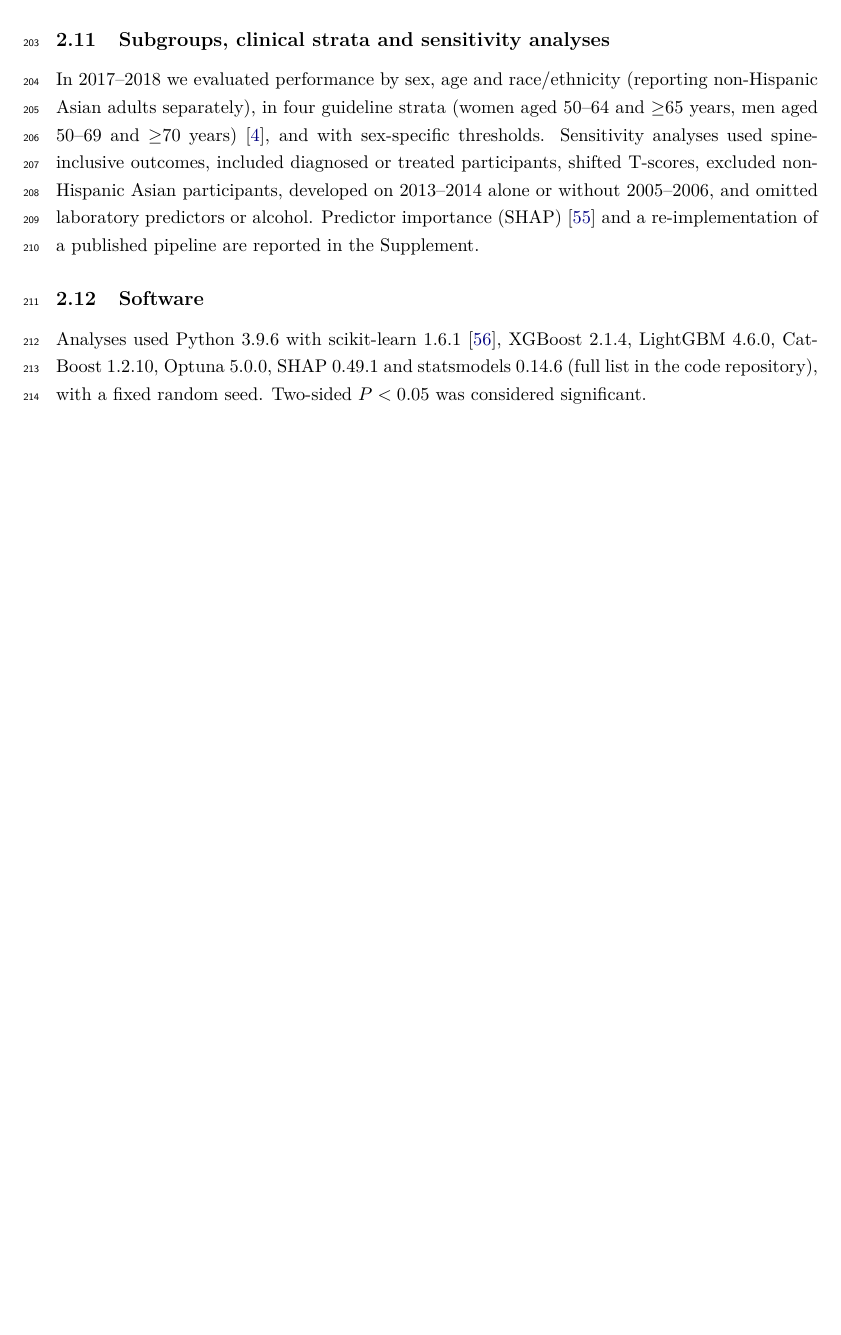
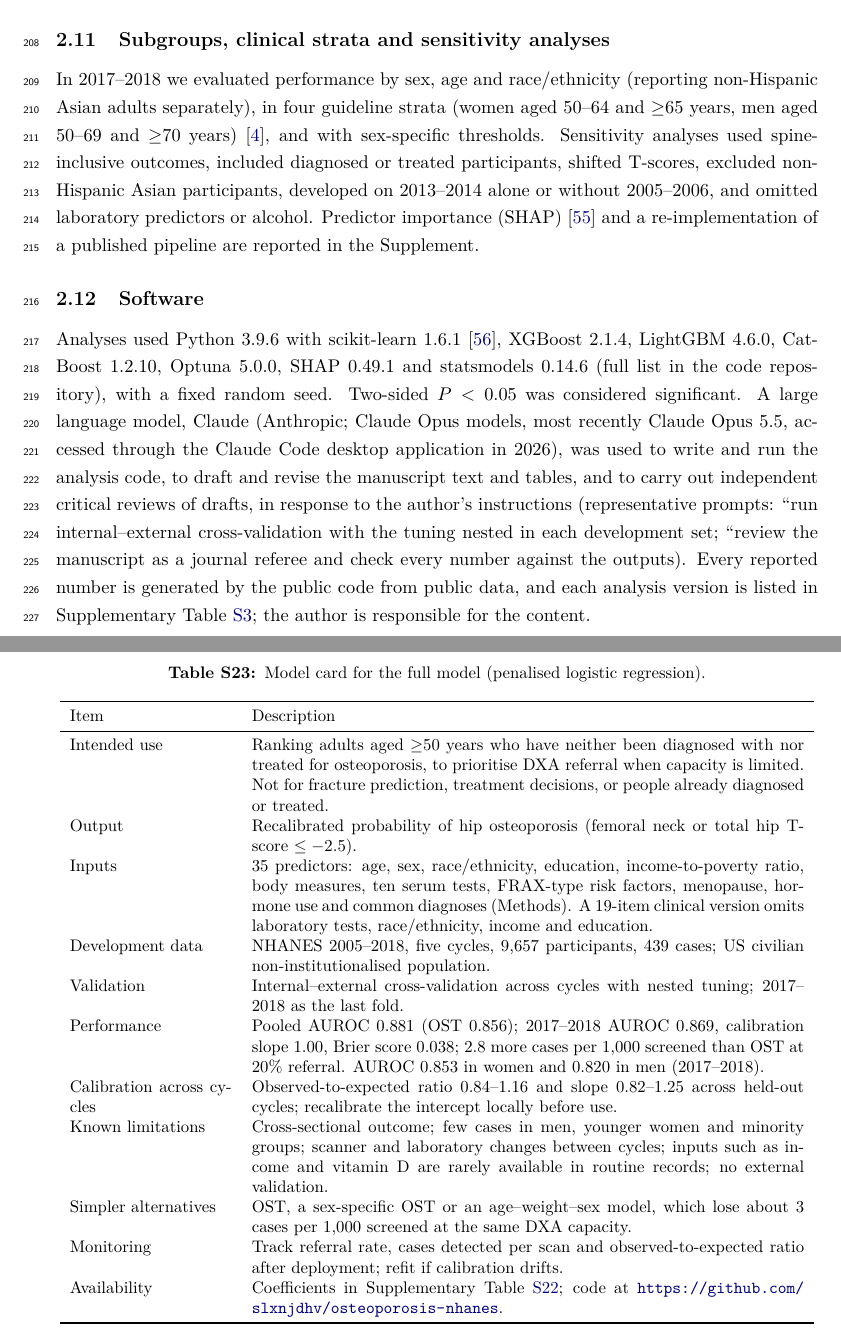
Before and after one commit to slxnjdhv/osteoporosis-nhanes, a LaTeX paper (manuscript/main.tex): part of page 6 of 33 before the commit and two parts of pages 6 and 34 of 35 after it, the two joined at a grey line, cut so that both start at the same text, the shorter picture padded with empty space. Compiled offline with pdfLaTeX.

Commit message:
Revision 10e: declarations, AI-use disclosure, model card, USPSTF citation check
Co-Authored-By: Claude Opus 5.5 <noreply@anthropic.com>

```diff
--- a/manuscript/main.tex
+++ b/manuscript/main.tex
@@ -133,7 +136,7 @@ Models were fitted without survey weights. Pooled descriptive estimates used the
 In 2017--2018 we evaluated performance by sex, age and race/ethnicity (reporting non-Hispanic Asian adults separately), in four guideline strata (women aged 50--64 and $\ge$65 years, men aged 50--69 and $\ge$70 years) \cite{uspstf2025}, and with sex-specific thresholds. Sensitivity analyses used spine-inclusive outcomes, included diagnosed or treated participants, shifted T-scores, excluded non-Hispanic Asian participants, developed on 2013--2014 alone or without 2005--2006, and omitted laboratory predictors or alcohol. Predictor importance (SHAP) \cite{lundberg2017} and a re-implementation of a published pipeline are reported in the Supplement.
 
 \subsection{Software}
-Analyses used Python 3.9.6 with scikit-learn 1.6.1 \cite{pedregosa2011}, XGBoost 2.1.4, LightGBM 4.6.0, CatBoost 1.2.10, Optuna 5.0.0, SHAP 0.49.1 and statsmodels 0.14.6 (full list in the code repository), with a fixed random seed. Two-sided $P<0.05$ was considered significant.
+Analyses used Python 3.9.6 with scikit-learn 1.6.1 \cite{pedregosa2011}, XGBoost 2.1.4, LightGBM 4.6.0, CatBoost 1.2.10, Optuna 5.0.0, SHAP 0.49.1 and statsmodels 0.14.6 (full list in the code repository), with a fixed random seed. Two-sided $P<0.05$ was considered significant. A large language model, Claude (Anthropic; Claude Opus models, most recently Claude Opus 5.5, accessed through the Claude Code desktop application in 2026), was used to write and run the analysis code, to draft and revise the manuscript text and tables, and to carry out independent critical reviews of drafts, in response to the author's instructions (representative prompts: ``run internal--external cross-validation with the tuning nested in each development set; ``review the manuscript as a journal referee and check every number against the outputs). Every reported number is generated by the public code from public data, and each analysis version is listed in Supplementary Table~\ref{tab:versions}; the author is responsible for the content.
 
 % -------- Figure 1: participant flow
 \begin{figure}[!htbp]
@@ -1247,6 +1250,30 @@ Other Hispanic & $-$0.36512 & 0.694 \\
 Non-Hispanic Black & $-$0.80116 & 0.449 \\
 Other/multiracial (incl.\ Asian) & $-$0.26758 & 0.765 \\
 \end{longtable}
+
+\begin{table}[H]
+\centering
+\caption{Model card for the full model (penalised logistic regression).}
+\label{tab:modelcard}
+\small
+\begin{tabular}{p{3.4cm}p{11.6cm}}
+\toprule
+Item & Description \\
+\midrule
+Intended use & Ranking adults aged $\ge$50 years who have neither been diagnosed with nor treated for osteoporosis, to prioritise DXA referral when capacity is limited. Not for fracture prediction, treatment decisions, or people already diagnosed or treated. \\
+Output & Recalibrated probability of hip osteoporosis (femoral neck or total hip T-score $\le -2.5$). \\
+Inputs & 35 predictors: age, sex, race/ethnicity, education, income-to-poverty ratio, body measures, ten serum tests, FRAX-type risk factors, menopause, hormone use and common diagnoses (Methods). A 19-item clinical version omits laboratory tests, race/ethnicity, income and education. \\
+Development data & NHANES 2005--2018, five cycles, 9,657 participants, 439 cases; US civilian non-institutionalised population. \\
+Validation & Internal--external cross-validation across cycles with nested tuning; 2017--2018 as the last fold. \\
+Performance & Pooled AUROC 0.881 (OST 0.856); 2017--2018 AUROC 0.869, calibration slope 1.00, Brier score 0.038; 2.8 more cases per 1,000 screened than OST at 20\% referral. AUROC 0.853 in women and 0.820 in men (2017--2018). \\
+Calibration across cycles & Observed-to-expected ratio 0.84--1.16 and slope 0.82--1.25 across held-out cycles; recalibrate the intercept locally before use. \\
+Known limitations & Cross-sectional outcome; few cases in men, younger women and minority groups; scanner and laboratory changes between cycles; inputs such as income and vitamin D are rarely available in routine records; no external validation. \\
+Simpler alternatives & OST, a sex-specific OST or an age--weight--sex model, which lose about 3 cases per 1,000 screened at the same DXA capacity. \\
+Monitoring & Track referral rate, cases detected per scan and observed-to-expected ratio after deployment; refit if calibration drifts. \\
+Availability & Coefficients in Supplementary Table~\ref{tab:coef}; code at \url{https://github.com/slxnjdhv/osteoporosis-nhanes}. \\
+\bottomrule
+\end{tabular}
+\end{table}
 {\small
 }
 
```
Also changed, not shown: manuscript/README.md, manuscript/main.pdf, manuscript/main.tex (15 more changed lines).
